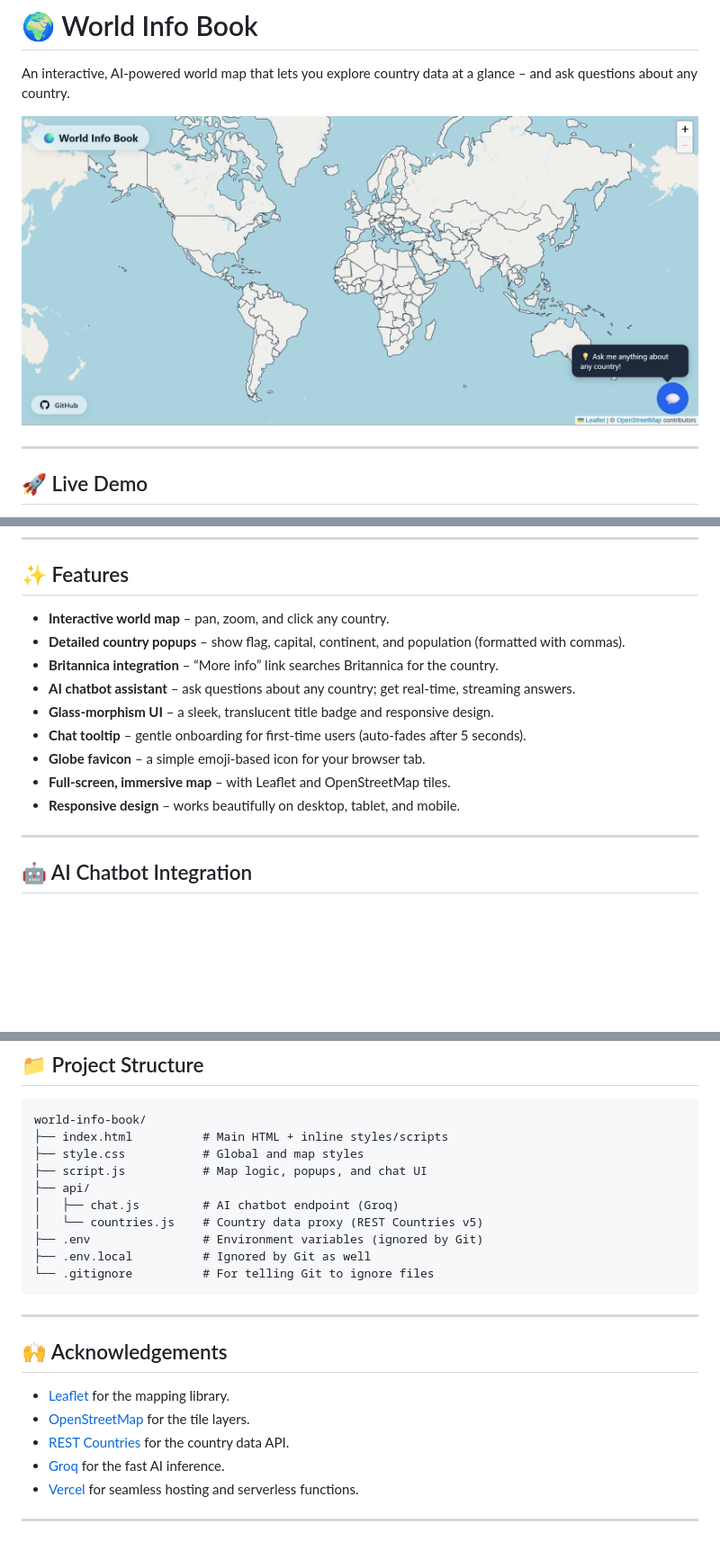
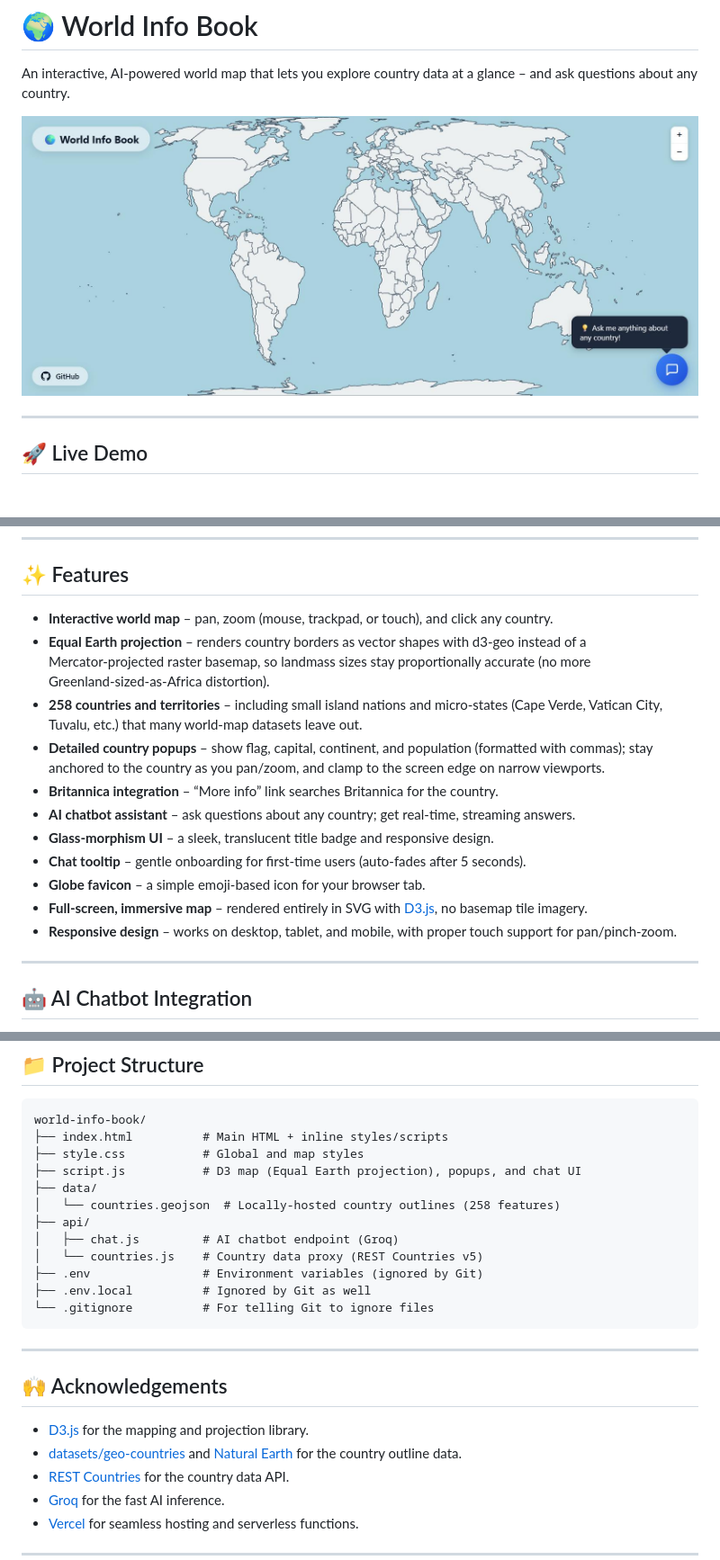
Before and after one commit to R21cF/world_info_book, a Markdown page: README.md, 3 parts joined by grey strips. Shown: that part at 90% size. GitHub-like rendering; pictures changed too: image-4.png; blank space fills up the shorter version.

Commit message:
Update README and screenshots for the D3 map rewrite
Reflects the switch from Leaflet/OpenStreetMap to a D3 Equal Earth
projection, the new locally-hosted 258-country dataset, and the
popup/touch improvements. Screenshots retaken from the live deployment.

```diff
--- a/README.md
+++ b/README.md
@@ -26,15 +26,17 @@ An interactive, AI‑powered world map that lets you explore country data at a g
 
 ## ✨ Features
 
-- **Interactive world map** – pan, zoom, and click any country.
-- **Detailed country popups** – show flag, capital, continent, and population (formatted with commas).
+- **Interactive world map** – pan, zoom (mouse, trackpad, or touch), and click any country.
+- **Equal Earth projection** – renders country borders as vector shapes with d3-geo instead of a Mercator‑projected raster basemap, so landmass sizes stay proportionally accurate (no more Greenland‑sized‑as‑Africa distortion).
+- **258 countries and territories** – including small island nations and micro‑states (Cape Verde, Vatican City, Tuvalu, etc.) that many world‑map datasets leave out.
+- **Detailed country popups** – show flag, capital, continent, and population (formatted with commas); stay anchored to the country as you pan/zoom, and clamp to the screen edge on narrow viewports.
 - **Britannica integration** – “More info” link searches Britannica for the country.
 - **AI chatbot assistant** – ask questions about any country; get real‑time, streaming answers.
 - **Glass‑morphism UI** – a sleek, translucent title badge and responsive design.
 - **Chat tooltip** – gentle onboarding for first‑time users (auto‑fades after 5 seconds).
 - **Globe favicon** – a simple emoji‑based icon for your browser tab.
-- **Full‑screen, immersive map** – with Leaflet and OpenStreetMap tiles.
-- **Responsive design** – works beautifully on desktop, tablet, and mobile.
+- **Full‑screen, immersive map** – rendered entirely in SVG with [D3.js](https://d3js.org/), no basemap tile imagery.
+- **Responsive design** – works on desktop, tablet, and mobile, with proper touch support for pan/pinch‑zoom.
 
 ---
 
@@ -140,7 +142,9 @@ Make sure to add your environment variables in the Vercel dashboard:
 world-info-book/
 ├── index.html          # Main HTML + inline styles/scripts
 ├── style.css           # Global and map styles
-├── script.js           # Map logic, popups, and chat UI
+├── script.js           # D3 map (Equal Earth projection), popups, and chat UI
+├── data/
+│   └── countries.geojson  # Locally-hosted country outlines (258 features)
 ├── api/
 │   ├── chat.js         # AI chatbot endpoint (Groq)
 │   └── countries.js    # Country data proxy (REST Countries v5)
@@ -153,8 +157,8 @@ world-info-book/
 
 ## 🙌 Acknowledgements
 
-- [Leaflet](https://leafletjs.com/) for the mapping library.
-- [OpenStreetMap](https://www.openstreetmap.org/) for the tile layers.
+- [D3.js](https://d3js.org/) for the mapping and projection library.
+- [datasets/geo-countries](https://github.com/datasets/geo-countries) and [Natural Earth](https://www.naturalearthdata.com/) for the country outline data.
 - [REST Countries](https://restcountries.com/) for the country data API.
 - [Groq](https://groq.com/) for the fast AI inference.
 - [Vercel](https://vercel.com/) for seamless hosting and serverless functions.
```
Also changed, not shown: other parts of README.md (+2 -2 lines), image-1.png, image-2.png, image-3.png.
